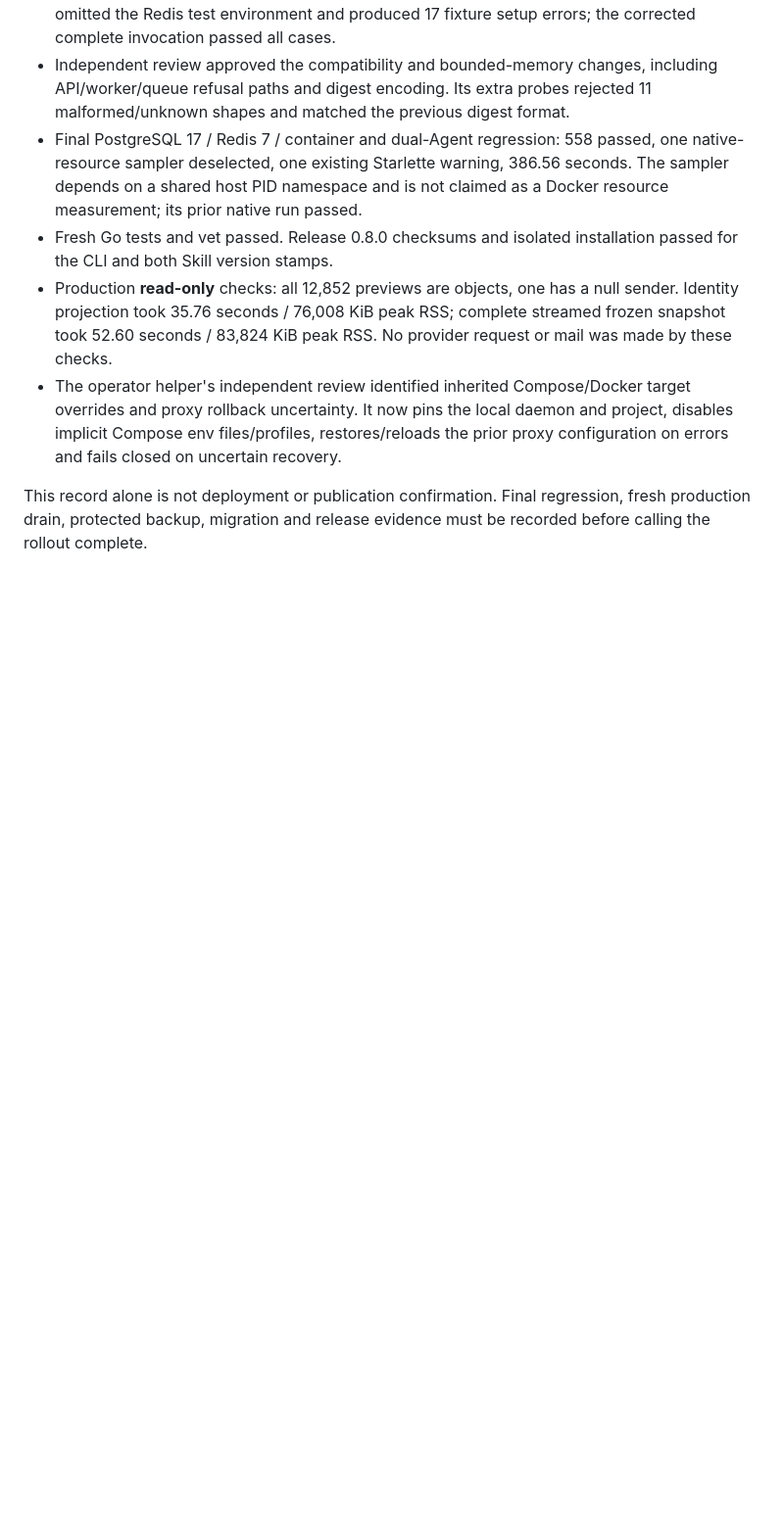
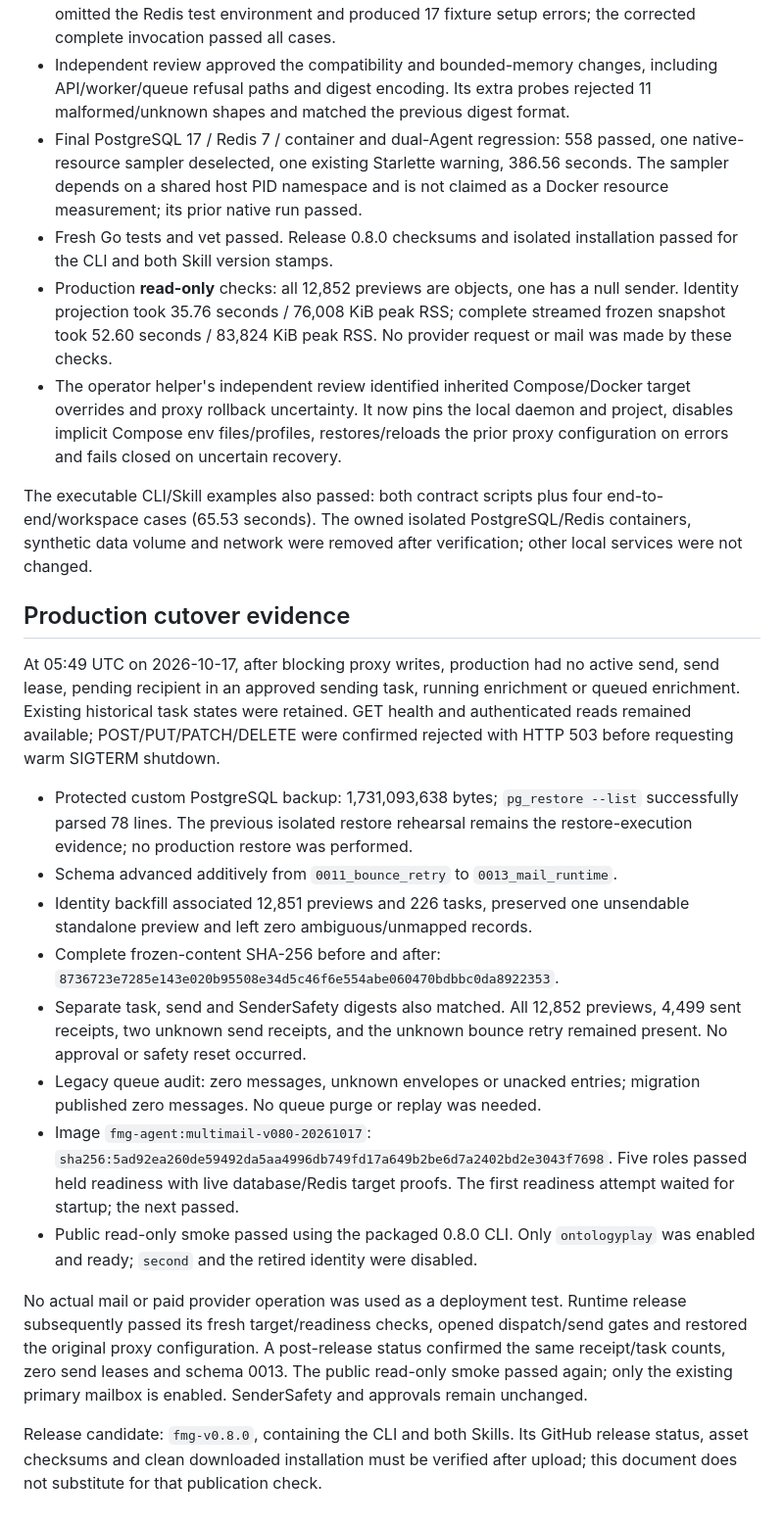
Before and after one commit to Cedar-Zhang-OUTPUT/FindMeGamer, a Markdown page: docs/agent-services/multi-mailbox-compatibility-20261017.md, the part around the change. Shown at 98% size. Drawn GitHub-style; blank space fills up the shorter version.

Commit message:
docs: record verified production multi-mailbox cutover

```diff
--- a/docs/agent-services/multi-mailbox-compatibility-20261017.md
+++ b/docs/agent-services/multi-mailbox-compatibility-20261017.md
@@ -51,6 +51,46 @@ probes and real PostgreSQL verification address that risk.
   and project, disables implicit Compose env files/profiles, restores/reloads the
   prior proxy configuration on errors and fails closed on uncertain recovery.
 
-This record alone is not deployment or publication confirmation. Final regression,
-fresh production drain, protected backup, migration and release evidence must be
-recorded before calling the rollout complete.
+The executable CLI/Skill examples also passed: both contract scripts plus four
+end-to-end/workspace cases (65.53 seconds). The owned isolated PostgreSQL/Redis
+containers, synthetic data volume and network were removed after verification;
+other local services were not changed.
+
+## Production cutover evidence
+
+At 05:49 UTC on 2026-10-17, after blocking proxy writes, production had no active
+send, send lease, pending recipient in an approved sending task, running
+enrichment or queued enrichment. Existing historical task states were retained.
+GET health and authenticated reads remained available; POST/PUT/PATCH/DELETE
+were confirmed rejected with HTTP 503 before requesting warm SIGTERM shutdown.
+
+- Protected custom PostgreSQL backup: 1,731,093,638 bytes; `pg_restore --list`
+  successfully parsed 78 lines. The previous isolated restore rehearsal remains
+  the restore-execution evidence; no production restore was performed.
+- Schema advanced additively from `0011_bounce_retry` to `0013_mail_runtime`.
+- Identity backfill associated 12,851 previews and 226 tasks, preserved one
+  unsendable standalone preview and left zero ambiguous/unmapped records.
+- Complete frozen-content SHA-256 before and after:
+  `8736723e7285e143e020b95508e34d5c46f6e554abe060470bdbbc0da8922353`.
+- Separate task, send and SenderSafety digests also matched. All 12,852 previews,
+  4,499 sent receipts, two unknown send receipts, and the unknown bounce retry
+  remained present. No approval or safety reset occurred.
+- Legacy queue audit: zero messages, unknown envelopes or unacked entries;
+  migration published zero messages. No queue purge or replay was needed.
+- Image `fmg-agent:multimail-v080-20261017`:
+  `sha256:5ad92ea260de59492da5aa4996db749fd17a649b2be6d7a2402bd2e3043f7698`.
+  Five roles passed held readiness with live database/Redis target proofs.
+  The first readiness attempt waited for startup; the next passed.
+- Public read-only smoke passed using the packaged 0.8.0 CLI. Only `ontologyplay`
+  was enabled and ready; `second` and the retired identity were disabled.
+
+No actual mail or paid provider operation was used as a deployment test.
+Runtime release subsequently passed its fresh target/readiness checks, opened
+dispatch/send gates and restored the original proxy configuration. A post-release
+status confirmed the same receipt/task counts, zero send leases and schema 0013.
+The public read-only smoke passed again; only the existing primary mailbox is
+enabled. SenderSafety and approvals remain unchanged.
+
+Release candidate: `fmg-v0.8.0`, containing the CLI and both Skills. Its GitHub
+release status, asset checksums and clean downloaded installation must be verified
+after upload; this document does not substitute for that publication check.
```
